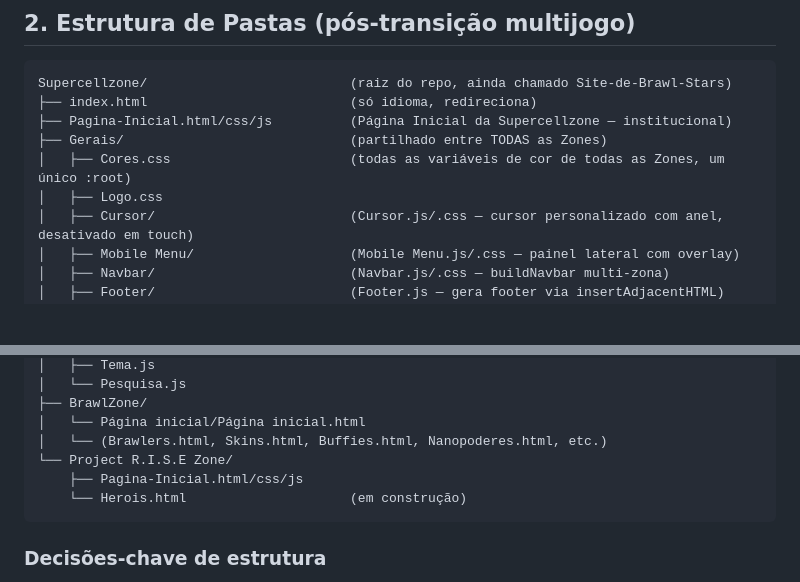
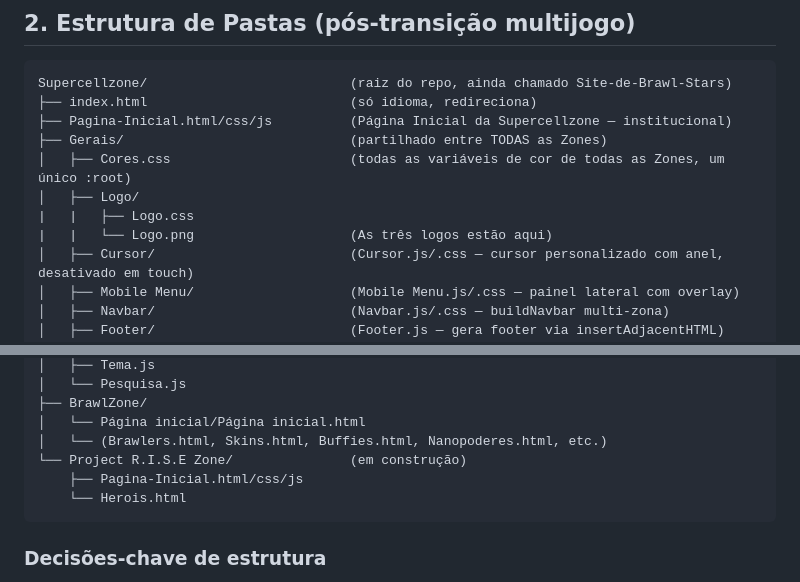
Before and after one commit to Joao-Carolo/Site-de-Brawl-Stars, a Markdown page: Projeto.md, 2 parts joined by grey strips. GitHub-like rendering; blank space fills up the shorter version.

````diff
--- a/Projeto.md
+++ b/Projeto.md
@@ -37,7 +37,9 @@ Supercellzone/                          (raiz do repo, ainda chamado Site-de-Bra
 ├── Pagina-Inicial.html/css/js          (Página Inicial da Supercellzone — institucional)
 ├── Gerais/                             (partilhado entre TODAS as Zones)
 │   ├── Cores.css                       (todas as variáveis de cor de todas as Zones, um único :root)
-│   ├── Logo.css
+│   ├── Logo/
+|   |   ├── Logo.css
+|   |   └── Logo.png                    (As três logos estão aqui)
 │   ├── Cursor/                         (Cursor.js/.css — cursor personalizado com anel, desativado em touch)
 │   ├── Mobile Menu/                    (Mobile Menu.js/.css — painel lateral com overlay)
 │   ├── Navbar/                         (Navbar.js/.css — buildNavbar multi-zona)
@@ -58,9 +60,9 @@ Supercellzone/                          (raiz do repo, ainda chamado Site-de-Bra
 ├── BrawlZone/
 │   └── Página inicial/Página inicial.html
 │   └── (Brawlers.html, Skins.html, Buffies.html, Nanopoderes.html, etc.)
-└── Project R.I.S.E Zone/
+└── Project R.I.S.E Zone/               (em construção)
     ├── Pagina-Inicial.html/css/js
-    └── Herois.html                     (em construção)
+    └── Herois.html
 ```
 
 ### Decisões-chave de estrutura
````
